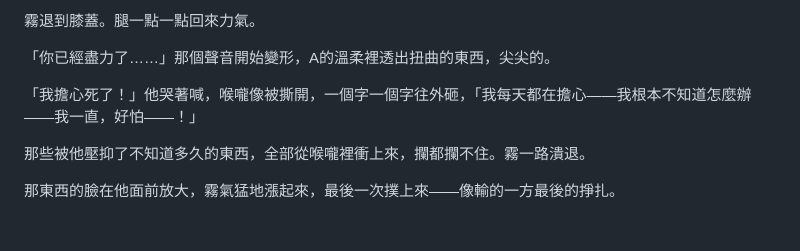
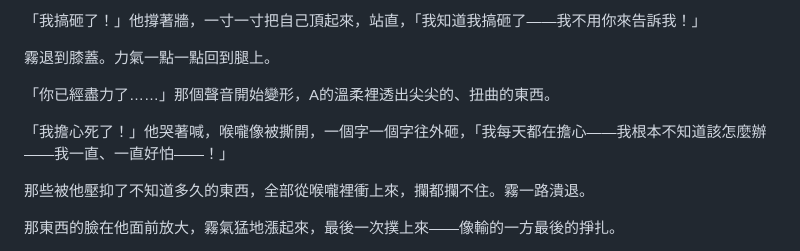
Before and after one commit to KY71/gray-domain, a Markdown page: notes/ep02-draft.md, the part around one of its changes. Drawn GitHub-style; blank space fills up the shorter version.

```diff
--- a/notes/ep02-draft.md
+++ b/notes/ep02-draft.md
@@ -282,9 +289,11 @@ K的嘴唇動了動。
 
-霧退到膝蓋。腿一點一點回來力氣。
+「我搞砸了！」他撐著牆，一寸一寸把自己頂起來，站直，「我知道我搞砸了——我不用你來告訴我！」
 
-「你已經盡力了……」那個聲音開始變形，A的溫柔裡透出扭曲的東西，尖尖的。
+霧退到膝蓋。力氣一點一點回到腿上。
 
-「我擔心死了！」他哭著喊，喉嚨像被撕開，一個字一個字往外砸，「我每天都在擔心——我根本不知道怎麼辦——我一直，好怕——！」
+「你已經盡力了……」那個聲音開始變形，A的溫柔裡透出尖尖的、扭曲的東西。
+
+「我擔心死了！」他哭著喊，喉嚨像被撕開，一個字一個字往外砸，「我每天都在擔心——我根本不知道該怎麼辦——我一直、一直好怕——！」
 
 那些被他壓抑了不知道多久的東西，全部從喉嚨裡衝上來，攔都攔不住。霧一路潰退。
 
```
Also changed, not shown: other parts of notes/ep02-draft.md (+39 -32 lines).
